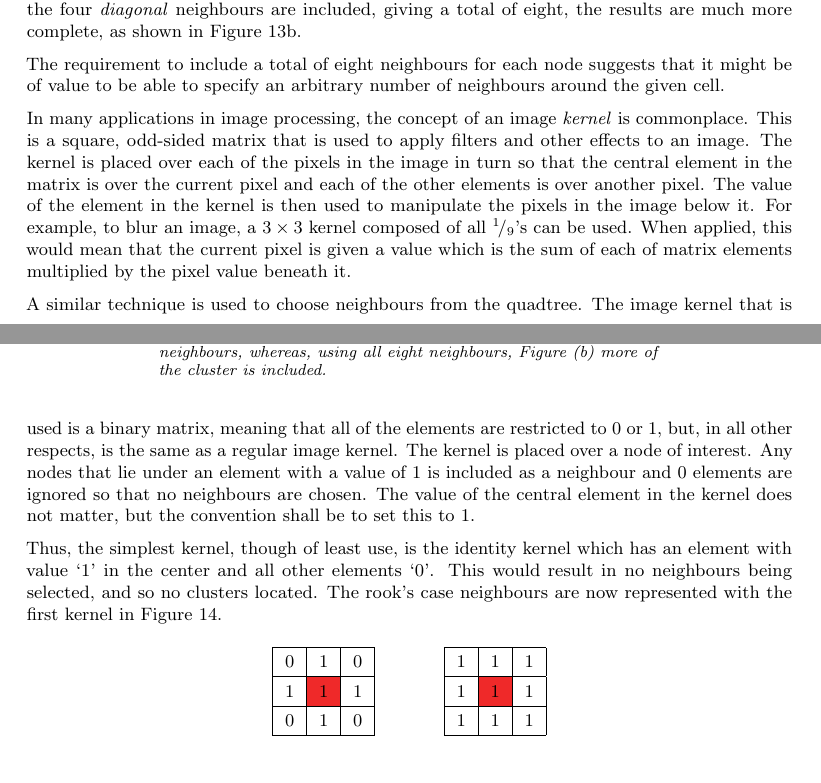
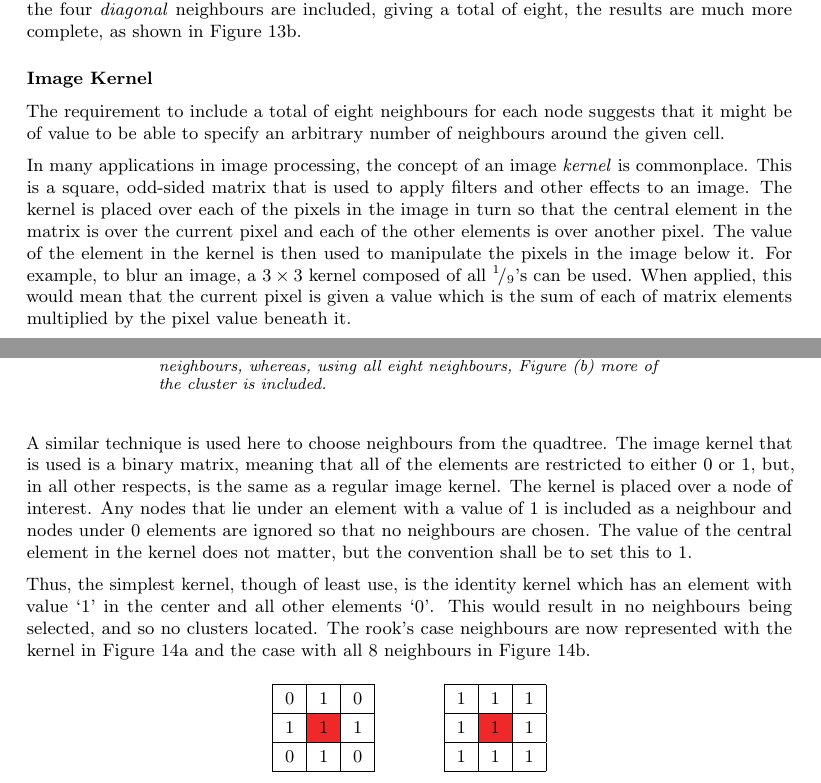
Before and after one commit to joshaw/MScProject, a LaTeX document (Report/mainfile.tex, which reads Report/quadtree/quadtree-traversal.tex): two parts of pages 22 and 23 of 44, joined at a grey line, cut so that both start at the same text. Compiled offline with pdfLaTeX.

Commit message:
Small changes

```diff
--- a/Report/quadtree/quadtree-traversal.tex
+++ b/Report/quadtree/quadtree-traversal.tex
@@ -322,6 +319,9 @@ Figure~\ref{fig:kernel-all8}.
 		more of the cluster is included.}\label{fig:kernel-options}
 \end{figure}
 
+\subsubsection*{Image Kernel}
+\label{ssub:Image Kernel}
+
 The requirement to include a total of eight neighbours for each node suggests
 that it might be of value to be able to specify an arbitrary number of
 neighbours around the given cell.
@@ -337,20 +337,21 @@ all $\rfrac{1}{9}$'s can be used. When applied, this would mean that the
 current pixel is given a value which is the sum of each of matrix elements
 multiplied by the pixel value beneath it.
 
-A similar technique is used to choose neighbours from the quadtree. The image
-kernel that is used is a binary matrix, meaning that all of the elements are
-restricted to 0 or 1, but, in all other respects, is the same as a regular
-image kernel. The kernel is placed over a node of interest. Any nodes that lie
-under an element with a value of 1 is included as a neighbour and 0 elements
-are ignored so that no neighbours are chosen. The value of the central element
-in the kernel does not matter, but the convention shall be to set this to 1.
+A similar technique is used here to choose neighbours from the quadtree. The
+image kernel that is used is a binary matrix, meaning that all of the elements
+are restricted to either 0 or 1, but, in all other respects, is the same as a
+regular image kernel. The kernel is placed over a node of interest. Any nodes
+that lie under an element with a value of 1 is included as a neighbour and
+nodes under 0 elements are ignored so that no neighbours are chosen. The value
+of the central element in the kernel does not matter, but the convention shall
+be to set this to 1.
 
-Thus, the simplest kernel, though of least use, is the identity kernel which has
-an element with value `1' in the center and all other elements `0'. This would
-result in no neighbours being selected, and so no clusters located. The rook's
-case neighbours are now represented with the first kernel in
-Figure~\ref{fig:kernel-neighbours}.
-% TODO kernel explanation
+Thus, the simplest kernel, though of least use, is the identity kernel which
+has an element with value `1' in the center and all other elements `0'. This
+would result in no neighbours being selected, and so no clusters located. The
+rook's case neighbours are now represented with the kernel in
+Figure~\ref{fig:kernel-image-rooks} and the case with all 8 neighbours in
+Figure~\ref{fig:kernel-image-all8}.
 
 \begin{figure}[tbhp]
 	\centering
```
Also changed, not shown: Report/quadtree/quadtree-traversal.tex (9 more changed lines), 2 other files.
